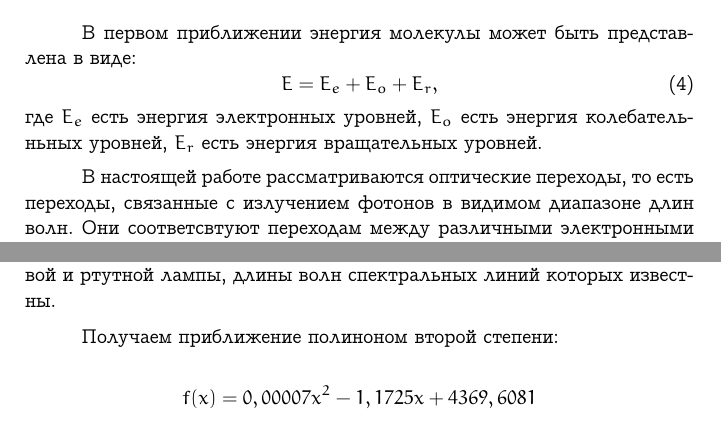
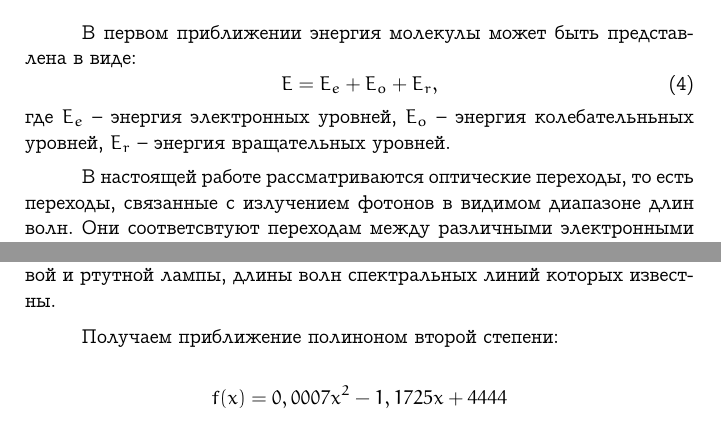
Before and after one commit to uslsteen/mipt_labs, a LaTeX document (5_sem/lab 5.2.2/lab_5_2_2.tex, which reads 5_sem/lab 5.2.2/include/theory.tex): two parts of pages 4 and 6 of 12, joined at a grey line, cut so that both start at the same text. Compiled offline with pdfLaTeX.

Commit message:
[lab 5.2.2] fix curve calc, grammar

```diff
--- a/5_sem/lab 5.2.2/include/theory.tex
+++ b/5_sem/lab 5.2.2/include/theory.tex
@@ -35,7 +35,7 @@
         \begin{equation}
             E=E_e+E_o+E_r,
         \end{equation}
-        где $E_e$ есть энергия электронных уровней, $E_o$ есть энергия колебательньных уровней, $E_r$ есть энергия вращательных уровней.
+        где $E_e$ -- энергия электронных уровней, $E_o$ -- энергия колебательньных уровней, $E_r$ -- энергия вращательных уровней.
 
         В настоящей работе рассматриваются оптические переходы, то есть переходы, связанные с излучением фотонов в видимом диапазоне длин волн. Они соответсвтуют переходам между различными электронными состояниями. При этом также происходят изменения вращательного и колебательного состояний, однако в реальности ввиду малости характерных энергий вращательные переходы ненаблюдаемы.
 
--- a/5_sem/lab 5.2.2/lab_5_2_2.tex
+++ b/5_sem/lab 5.2.2/lab_5_2_2.tex
@@ -67,7 +67,7 @@
 
         Получаем приближение полиноном второй степени:
 
-        \[ f(x) = 0,00007x^{2} -1,1725x + 4369,6081 \]
+        \[ f(x) = 0,0007x^{2} -1,1725x + 4444 \]
 
 
 		С учётом градуировки спектрометра получаем следующие длины волн для водорода:
```
Also changed, not shown: 5_sem/lab 5.2.2/lab_5_2_2.pdf, 5_sem/lab 5.2.2/pics/grad.png.
